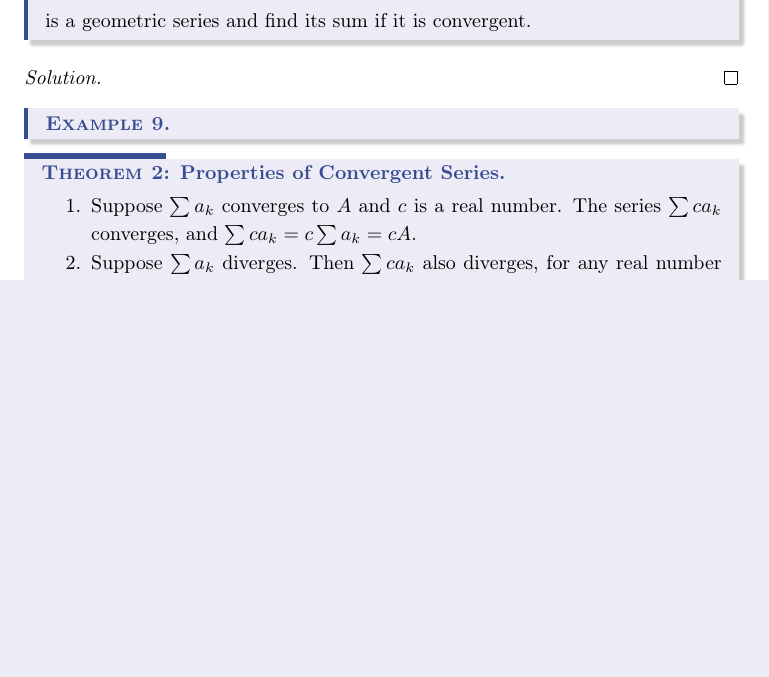
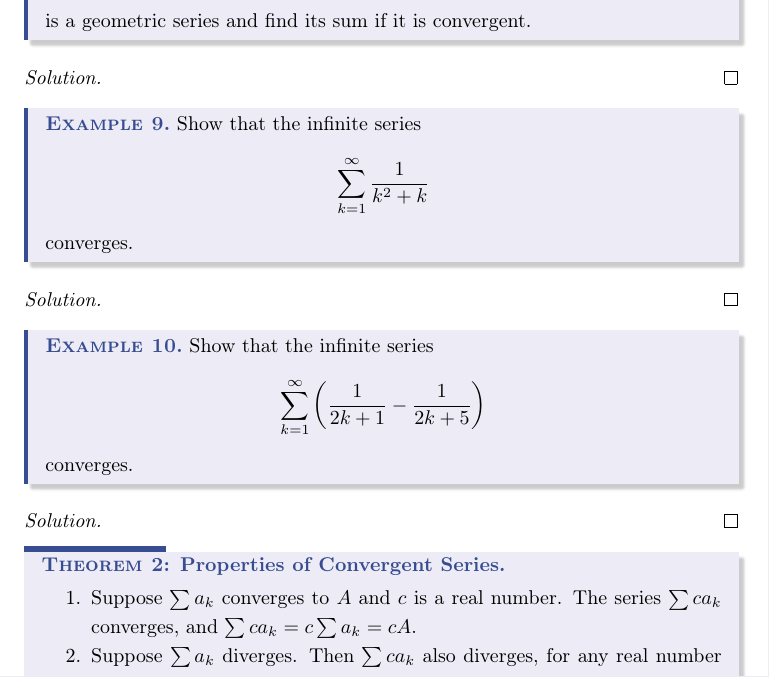
Before and after one commit to jperezcuarenta/SWC-Lectures, a LaTeX thesis (MATH-251/Notes/10/10_03_InfiniteSeries.tex): part of page 6 of 6 before the commit and part of page 6 of 7 after it, cut so that both start at the same text, the shorter picture padded with empty space. Compiled offline with pdfLaTeX.

Commit message:
Update 10_03_InfiniteSeries.tex

```diff
--- a/MATH-251/Notes/10/10_03_InfiniteSeries.tex
+++ b/MATH-251/Notes/10/10_03_InfiniteSeries.tex
@@ -254,8 +254,26 @@ The moral of the story is we need to be careful when adding terms from an infini
 \end{proof}
 
 \begin{ejer}
+    Show that the infinite series
+    $$
+        \sum_{k=1}^{\infty} \frac{1}{k^2+k}
+    $$
+    converges.
+\end{ejer}
+\begin{proof}[Solution]
 
+\end{proof}
+
+\begin{ejer}
+    Show that the infinite series
+    $$
+        \sum_{k=1}^{\infty} \left( \frac{1}{2k+1} - \frac{1}{2k+5} \right)
+    $$
+    converges.
 \end{ejer}
+\begin{proof}[Solution]
+
+\end{proof}
 
 \begin{teo}[Properties of Convergent Series]
     \begin{enumerate}
```
